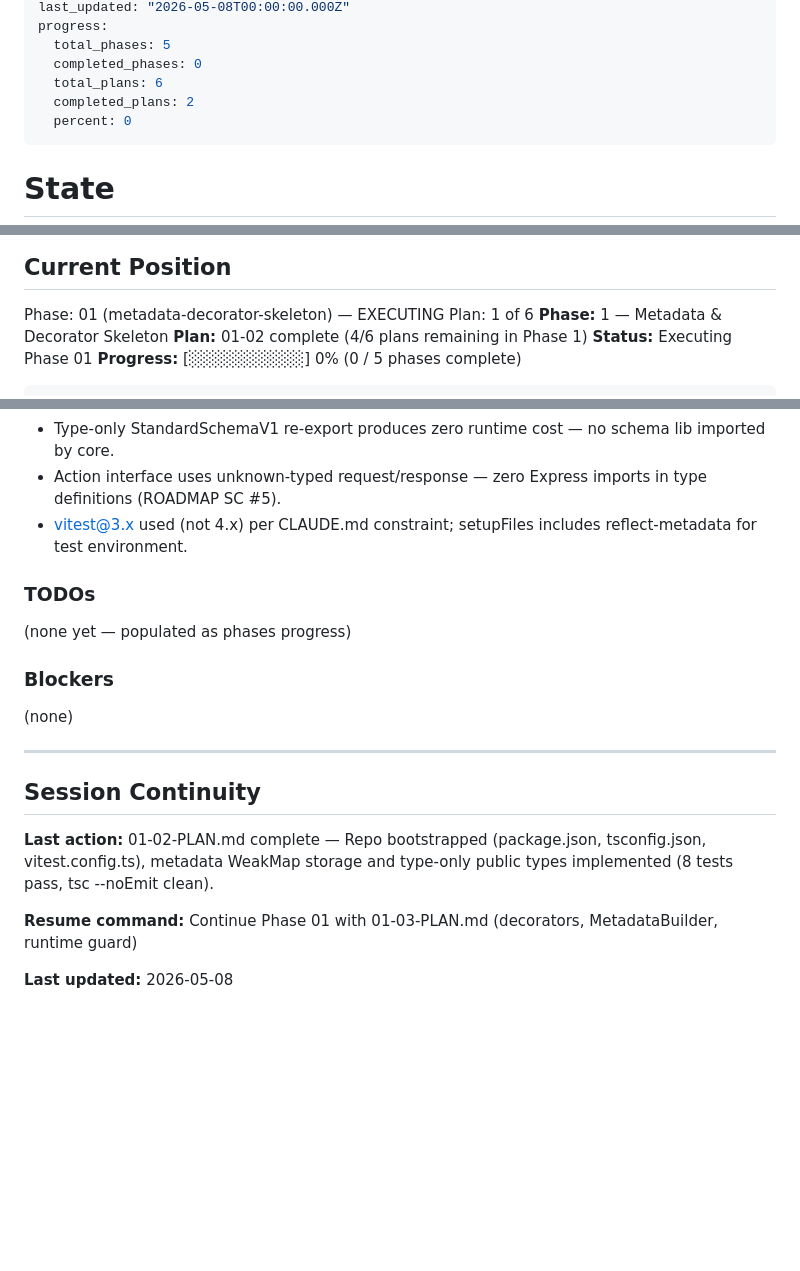
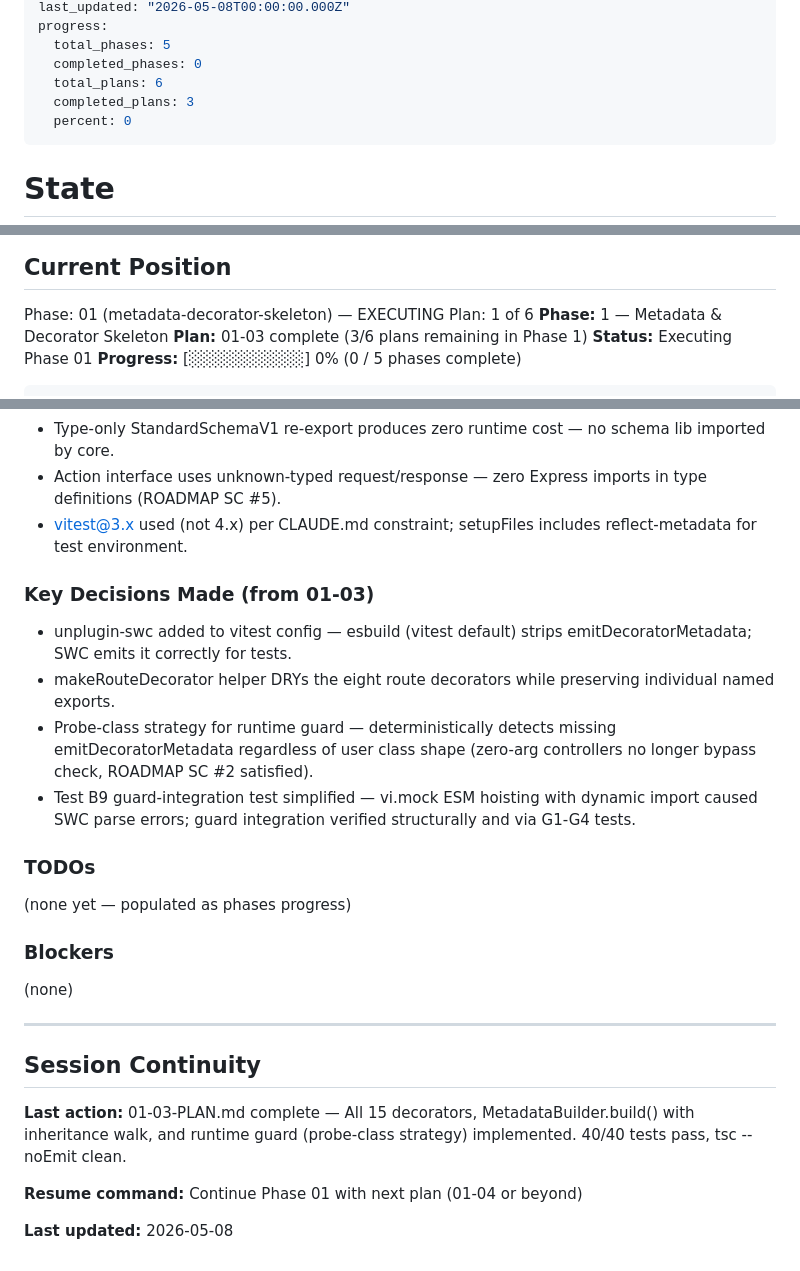
Before and after one commit to nirajk77777/express-rest-decorators, a Markdown page: .planning/STATE.md, 3 parts joined by grey strips. Drawn GitHub-style; blank space fills up the shorter version.

Commit message:
docs(01-03): complete decorator factories + MetadataBuilder + runtime guard plan
- 01-03-SUMMARY.md created with full deviation documentation
- STATE.md updated: plans complete 2->3, session continuity, key decisions from 01-03
- ROADMAP.md: 01-03-PLAN.md marked complete

```diff
--- a/.planning/STATE.md
+++ b/.planning/STATE.md
@@ -8,7 +8,7 @@ progress:
   total_phases: 5
   completed_phases: 0
   total_plans: 6
-  completed_plans: 2
+  completed_plans: 3
   percent: 0
 ---
 
@@ -42,7 +42,7 @@ progress:
 Phase: 01 (metadata-decorator-skeleton) — EXECUTING
 Plan: 1 of 6
 **Phase:** 1 — Metadata & Decorator Skeleton
-**Plan:** 01-02 complete (4/6 plans remaining in Phase 1)
+**Plan:** 01-03 complete (3/6 plans remaining in Phase 1)
 **Status:** Executing Phase 01
 **Progress:** [░░░░░░░░░░] 0% (0 / 5 phases complete)
 
@@ -109,6 +109,13 @@ Phase 1 ──► Phase 2 ──┬──► Phase 3 ──┐
 - Action interface uses unknown-typed request/response — zero Express imports in type definitions (ROADMAP SC #5).
 - vitest@3.x used (not 4.x) per CLAUDE.md constraint; setupFiles includes reflect-metadata for test environment.
 
+### Key Decisions Made (from 01-03)
+
+- unplugin-swc added to vitest config — esbuild (vitest default) strips emitDecoratorMetadata; SWC emits it correctly for tests.
+- makeRouteDecorator helper DRYs the eight route decorators while preserving individual named exports.
+- Probe-class strategy for runtime guard — deterministically detects missing emitDecoratorMetadata regardless of user class shape (zero-arg controllers no longer bypass check, ROADMAP SC #2 satisfied).
+- Test B9 guard-integration test simplified — vi.mock ESM hoisting with dynamic import caused SWC parse errors; guard integration verified structurally and via G1-G4 tests.
+
 ### TODOs
 
 (none yet — populated as phases progress)
@@ -121,8 +128,8 @@ Phase 1 ──► Phase 2 ──┬──► Phase 3 ──┐
 
 ## Session Continuity
 
-**Last action:** 01-02-PLAN.md complete — Repo bootstrapped (package.json, tsconfig.json, vitest.config.ts), metadata WeakMap storage and type-only public types implemented (8 tests pass, tsc --noEmit clean).
+**Last action:** 01-03-PLAN.md complete — All 15 decorators, MetadataBuilder.build() with inheritance walk, and runtime guard (probe-class strategy) implemented. 40/40 tests pass, tsc --noEmit clean.
 
-**Resume command:** Continue Phase 01 with 01-03-PLAN.md (decorators, MetadataBuilder, runtime guard)
+**Resume command:** Continue Phase 01 with next plan (01-04 or beyond)
 
 **Last updated:** 2026-05-08
```
Also changed, not shown: other parts of .planning/STATE.md (+1 -1 lines), .planning/ROADMAP.md (+1 -1 lines), 1 other file.
